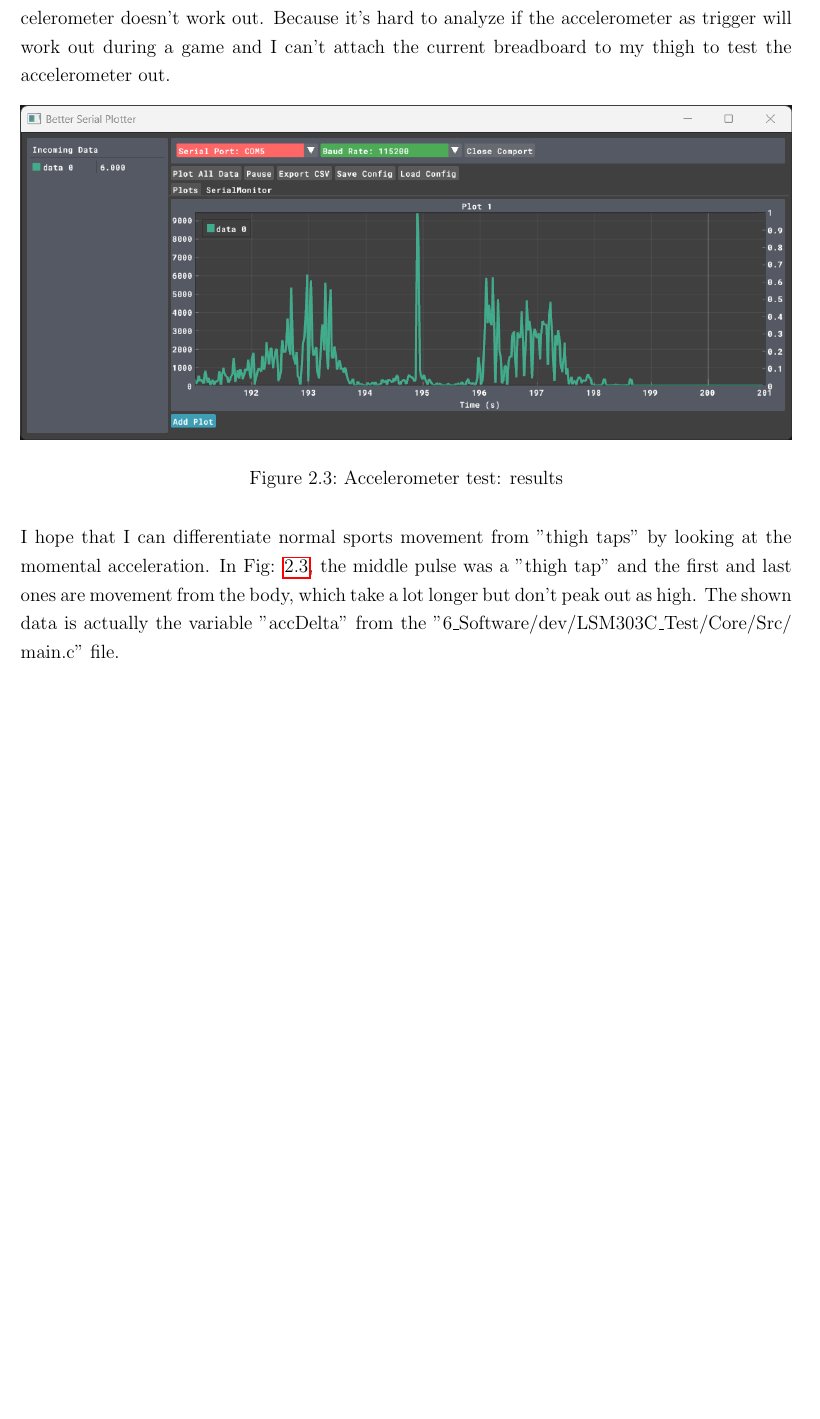
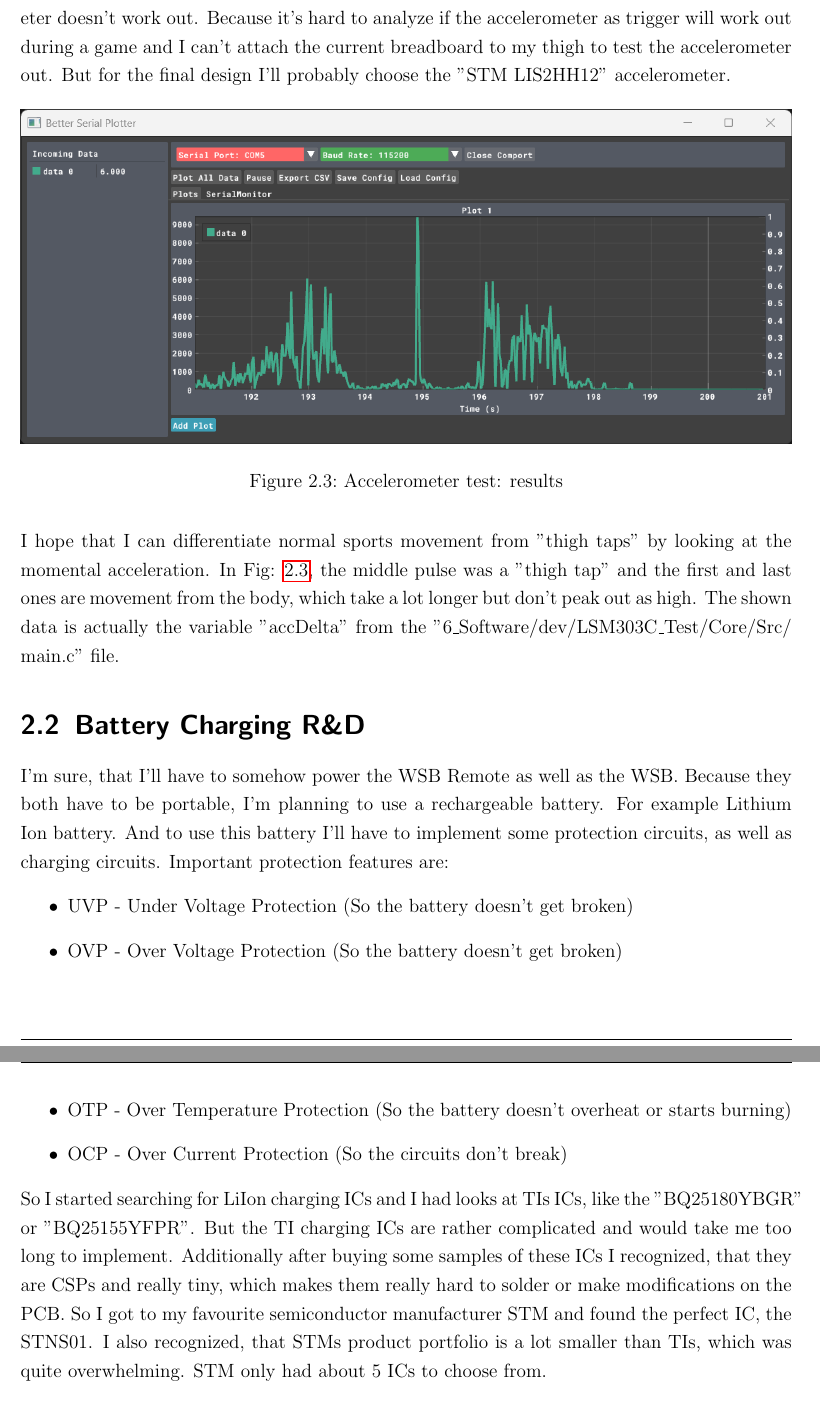
Before and after one commit to Jowllel/Wireless-ScoreBoard, a LaTeX thesis (2_Documentation/Documentation_Wireless_ScoreBoard/main.tex, which reads 2_Documentation/Documentation_Wireless_ScoreBoard/Chapters/Main_Body.tex): part of page 7 of 14 before the commit and two parts of pages 7 and 8 of 15 after it, the two joined at a grey line, cut so that both start at the same text, the shorter picture padded with empty space. Compiled offline with pdfLaTeX.

Commit message:
doc: battery charging R&D

```diff
--- a/2_Documentation/Documentation_Wireless_ScoreBoard/Chapters/Main_Body.tex
+++ b/2_Documentation/Documentation_Wireless_ScoreBoard/Chapters/Main_Body.tex
@@ -57,7 +57,7 @@ OUT\_Z\_L (0x2C)(2bytes)   (0.061mg/LSB) @ FS=8g
 \newpage
 
 \subsubsection{Test Results}
-After looking at the measurement results, I decided that it would be best to populate an accelerometer and the membrane buttons on the PCB, that I have an alternative if the accelerometer doesn't work out. Because it's hard to analyze if the accelerometer as trigger will work out during a game and I can't attach the current breadboard to my thigh to test the accelerometer out.
+After looking at the measurement results, I decided that it would be best to populate an accelerometer and the membrane buttons on the PCB, that I have an alternative if the accelerometer doesn't work out. Because it's hard to analyze if the accelerometer as trigger will work out during a game and I can't attach the current breadboard to my thigh to test the accelerometer out. But for the final design I'll probably choose the "STM LIS2HH12" accelerometer.
 
 \begin{figure}[H]
 	\centering
@@ -67,3 +67,18 @@ After looking at the measurement results, I decided that it would be best to pop
 \end{figure}
 
 I hope that I can differentiate normal sports movement from "thigh taps" by looking at the momental acceleration. In Fig: \ref{fig:accTestMeas}, the middle pulse was a "thigh tap" and the first and last ones are movement from the body, which take a lot longer but don't peak out as high. The shown data is actually the variable "accDelta" from the "6\_Software/dev/LSM303C\_Test/Core/Src/ main.c" file.
+
+\section{Battery Charging R\&D}
+\label{sec:Battery Charging}
+I'm sure, that I'll have to somehow power the WSB Remote as well as the WSB. Because they both have to be portable, I'm planning to use a rechargeable battery. For example Lithium Ion battery. And to use this battery I'll have to implement some protection circuits, as well as charging circuits. Important protection features are:
+\begin{itemize}
+    \item UVP - Under Voltage Protection (So the battery doesn't get broken)
+    \item OVP - Over Voltage Protection (So the battery doesn't get broken)
+    \item OTP - Over Temperature Protection (So the battery doesn't overheat or starts burning)
+    \item OCP - Over Current Protection (So the circuits don't break)
+\end{itemize}
+
+So I started searching for LiIon charging ICs and I had looks at TIs ICs, like the "BQ25180YBGR" or "BQ25155YFPR". But the TI charging ICs are rather complicated and would take me too long to implement. Additionally after buying some samples of these ICs I recognized, that they are CSPs and really tiny, which makes them really hard to solder or make modifications on the PCB. So I got to my favourite semiconductor manufacturer STM and found the perfect IC, the STNS01. I also recognized, that STMs product portfolio is a lot smaller than TIs, which was quite overwhelming. STM only had about 5 ICs to choose from.
+
+\subsection{STNS01 R\&D}
+\label{ssec:STNS01}
```
Also changed, not shown: 2_Documentation/Documentation_Wireless_ScoreBoard/Chapters/Appendix.tex (+3 -1 lines).
